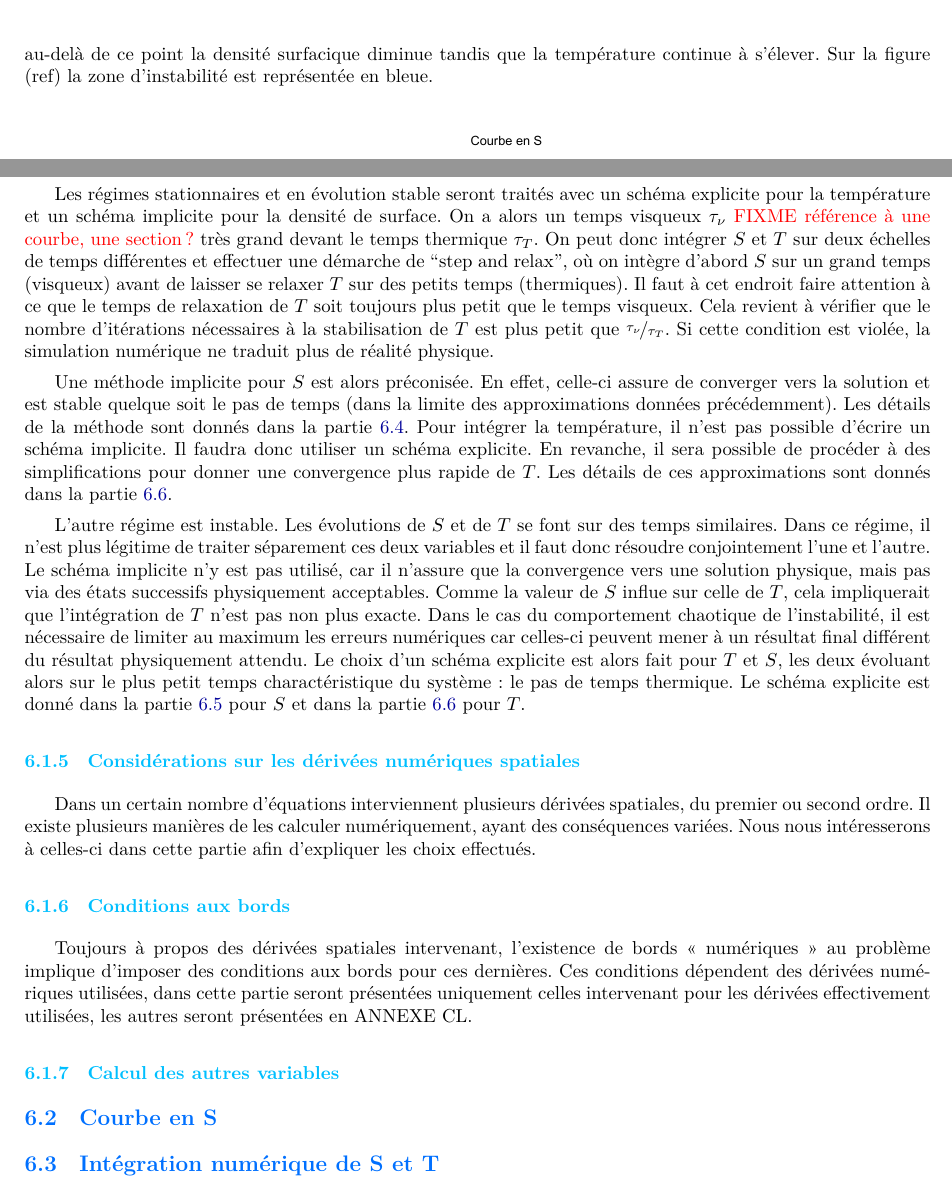
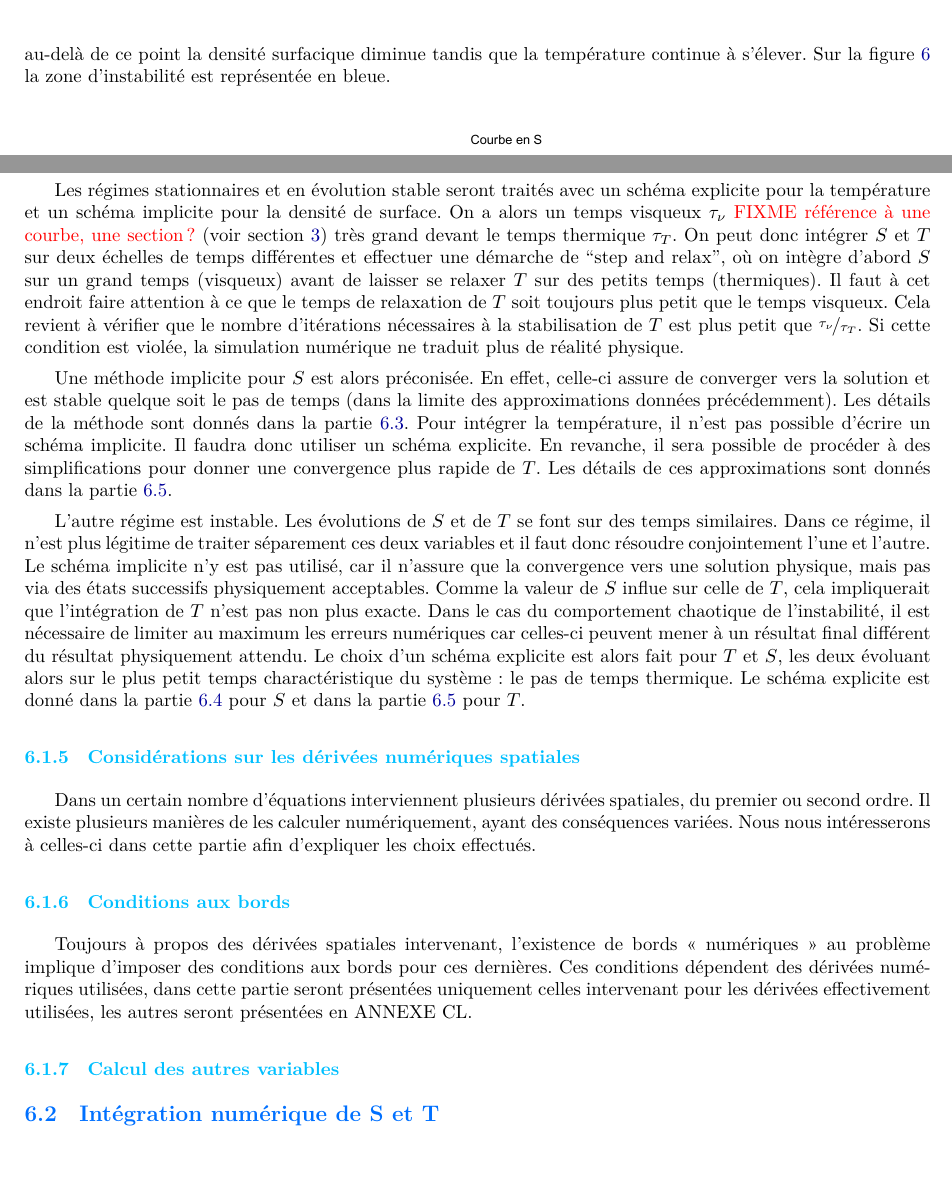
Before and after one commit to M2-AAIS/BAD-Report, a LaTeX document (rapport.tex, which reads courbe_s.tex, partie2_resolution.tex): two parts of pages 22 and 26 of 34, joined at a grey line, cut so that both start at the same text, the shorter picture padded with empty space. Compiled offline with XeLaTeX; a missing font is replaced by an installed copy or a similar font.

Commit message:
more typo and more ref

```diff
--- a/courbe_s.tex
+++ b/courbe_s.tex
@@ -133,7 +133,7 @@ a compléter...
 \subsection{Comparaison des différentes méthodes}
 
 \subsection{Détermination des points critiques}
-Afin de déterminer la propagation de l'instabilité thermique, il faut trouver le point critique où le système devient instable. Au niveau de la courbe en S, ceci a lieu sur la branche inférieure au niveau de la courbure : au-delà de ce point la densité surfacique diminue tandis que la température continue à s'élever. Sur la figure (ref) la zone d'instabilité est représentée en bleue.
+Afin de déterminer la propagation de l'instabilité thermique, il faut trouver le point critique où le système devient instable. Au niveau de la courbe en S, ceci a lieu sur la branche inférieure au niveau de la courbure : au-delà de ce point la densité surfacique diminue tandis que la température continue à s'élever. Sur la figure \ref{Fig::Stable} la zone d'instabilité est représentée en bleue.
 
 \begin{figure}[htb!]
 	\centering
--- a/partie2_resolution.tex
+++ b/partie2_resolution.tex
@@ -51,7 +51,7 @@ Lorsque le flux de matière entrant est trop élevé, il n'existe plus de régim
 
 L'évolution du disque d'accrétion est dominé par les deux équations sur $S$ \eqref{eq:difS} et sur $T$ \eqref{eq:difT}.
 
-Les régimes stationnaires et en évolution stable seront traités avec un schéma explicite pour la température et un schéma implicite pour la densité de surface. On a alors un temps visqueux $\tau_\nu$ \FIXME{référence à une courbe, une section?} très grand devant le temps thermique $\tau_T$. On peut donc intégrer $S$ et $T$ sur deux échelles de temps différentes et effectuer une démarche de ``step and relax'', où on intègre d'abord $S$ sur un grand temps (visqueux) avant de laisser se relaxer $T$ sur des petits temps (thermiques). Il faut à cet endroit faire attention à ce que le temps de relaxation de $T$ soit toujours plus petit que le temps visqueux. Cela revient à vérifier que le nombre d'itérations nécessaires à la stabilisation de $T$ est plus petit que $\nicefrac{\tau_\nu}{\tau_T}$. Si cette condition est violée, la simulation numérique ne traduit plus de réalité physique.
+Les régimes stationnaires et en évolution stable seront traités avec un schéma explicite pour la température et un schéma implicite pour la densité de surface. On a alors un temps visqueux $\tau_\nu$ \FIXME{référence à une courbe, une section?} (voir section \ref{sec::pas_de_temps}) très grand devant le temps thermique $\tau_T$. On peut donc intégrer $S$ et $T$ sur deux échelles de temps différentes et effectuer une démarche de ``step and relax'', où on intègre d'abord $S$ sur un grand temps (visqueux) avant de laisser se relaxer $T$ sur des petits temps (thermiques). Il faut à cet endroit faire attention à ce que le temps de relaxation de $T$ soit toujours plus petit que le temps visqueux. Cela revient à vérifier que le nombre d'itérations nécessaires à la stabilisation de $T$ est plus petit que $\nicefrac{\tau_\nu}{\tau_T}$. Si cette condition est violée, la simulation numérique ne traduit plus de réalité physique.
 
 Une méthode implicite pour $S$ est alors préconisée. En effet, celle-ci assure de converger vers la solution et est stable quelque soit le pas de temps (dans la limite des approximations données précédemment). Les détails de la méthode sont donnés dans la partie \ref{ssec:integration_S_imp}. Pour intégrer la température, il n'est pas possible d'écrire un schéma implicite. Il faudra donc utiliser un schéma explicite. En revanche, il sera possible de procéder à des simplifications pour donner une convergence plus rapide de $T$. Les détails de ces approximations sont donnés dans la partie \ref{ssec:integration_T}.
 
@@ -76,7 +76,7 @@ effectivement utilisées, les autres seront présentées en ANNEXE CL.
 
 \subsubsection{Calcul des autres variables}
 
-\subsection{Courbe en S}
+%\subsection{Courbe en S}
 %\include{courbe_s}
 
 \subsection{Intégration numérique de S et T}\subsection{Intégration implicite de $S$}
```
Also changed, not shown: pas_de_temps.tex (+1 -1 lines), partie2_resolution.tex (2 more changed lines).
